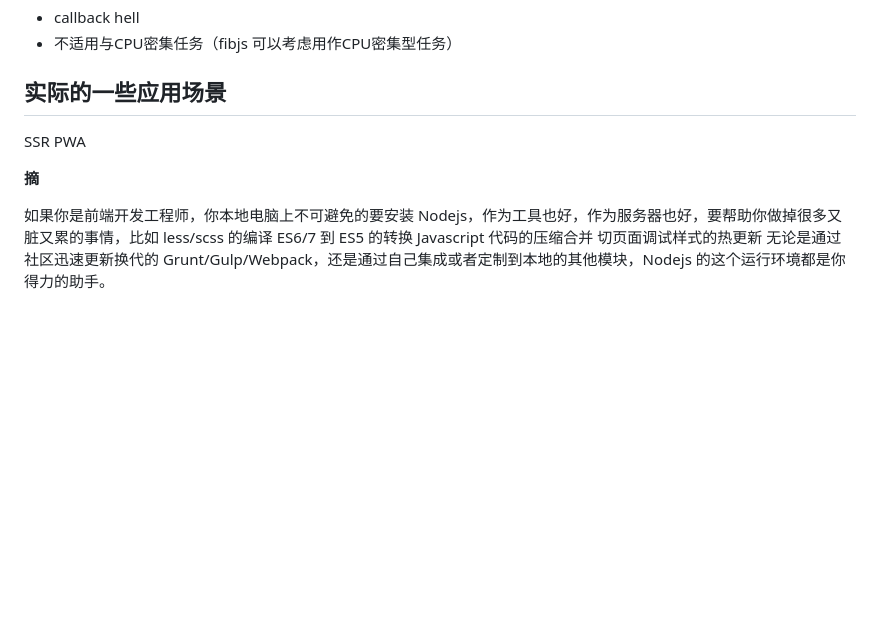
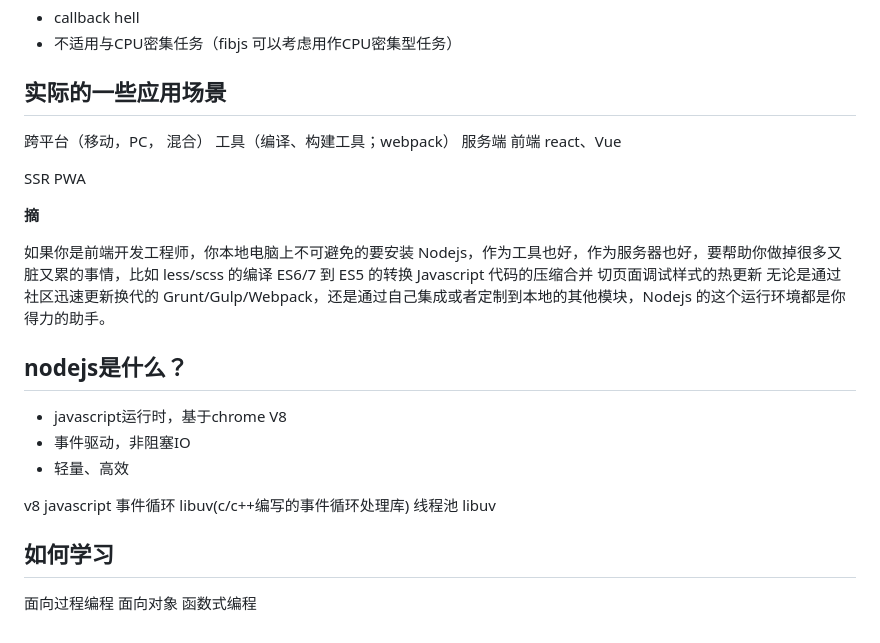
Before and after one commit to juanjuan594230/ryj-fe-notes, a Markdown page: node/summary.md, the part around the change. Drawn GitHub-style; blank space fills up the shorter version.

Commit message:
feat: node module

```diff
--- a/node/summary.md
+++ b/node/summary.md
@@ -10,6 +10,11 @@ nodeJS编程应用，如：npm webpack 等；在大型网站中做前端渲染
 
 ## 实际的一些应用场景
 
+跨平台（移动，PC， 混合）
+工具（编译、构建工具；webpack）
+服务端
+前端 react、Vue
+
 SSR
 PWA
 
@@ -21,3 +26,19 @@ ES6/7 到 ES5 的转换
 Javascript 代码的压缩合并
 切页面调试样式的热更新
 无论是通过社区迅速更新换代的 Grunt/Gulp/Webpack，还是通过自己集成或者定制到本地的其他模块，Nodejs 的这个运行环境都是你得力的助手。
+
+## nodejs是什么？
+
+- javascript运行时，基于chrome V8
+- 事件驱动，非阻塞IO
+- 轻量、高效
+
+v8 javascript
+事件循环 libuv(c/c++编写的事件循环处理库)
+线程池 libuv
+
+## 如何学习
+
+面向过程编程
+面向对象
+函数式编程
```
Also changed, not shown: node/深入浅出nodejs读书笔记/module.md (added, +26 -0 lines), wx-mini-program/sumamry.md (+64 -2 lines), wx-mini-program/images/page-lifecycle.png (added), 4 other files.
